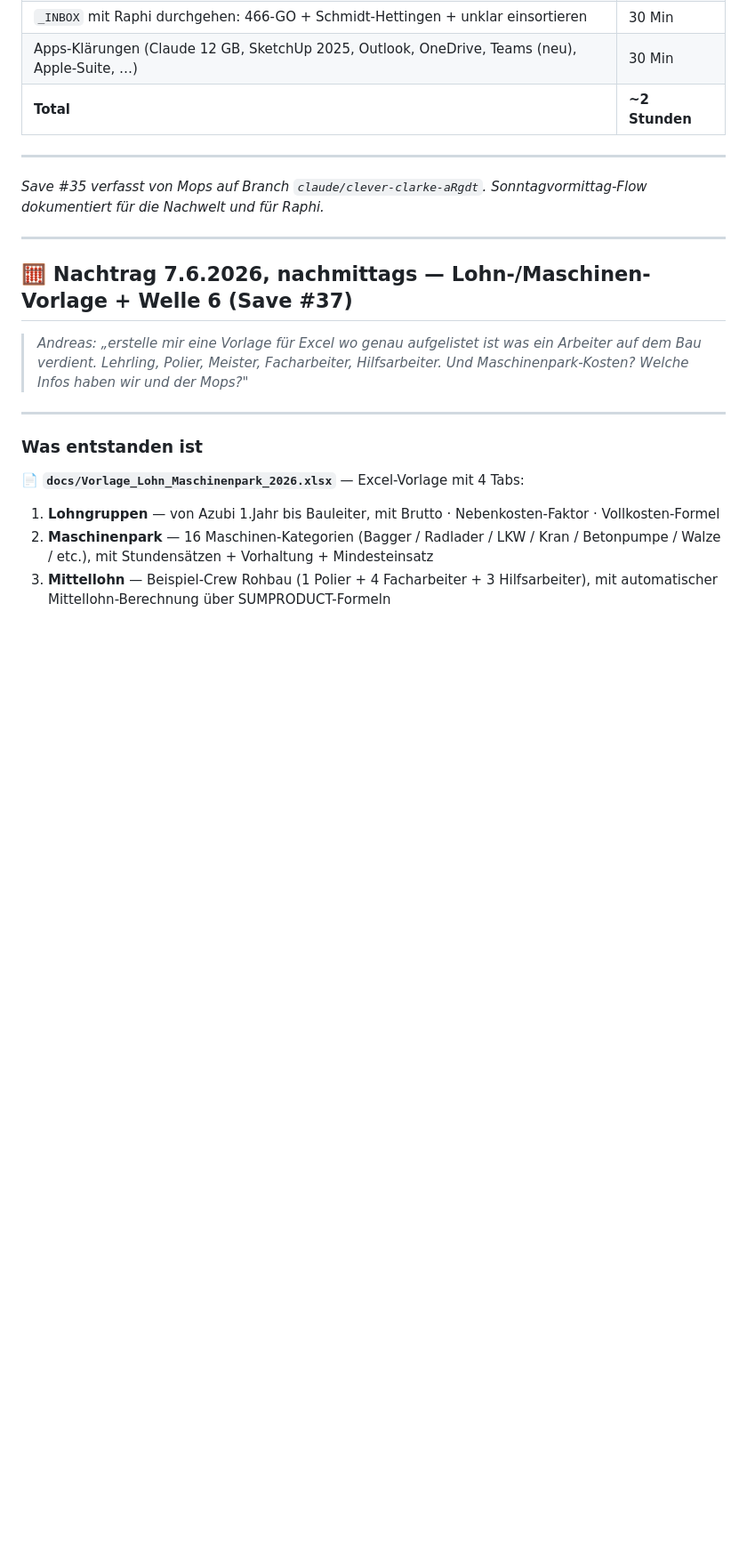
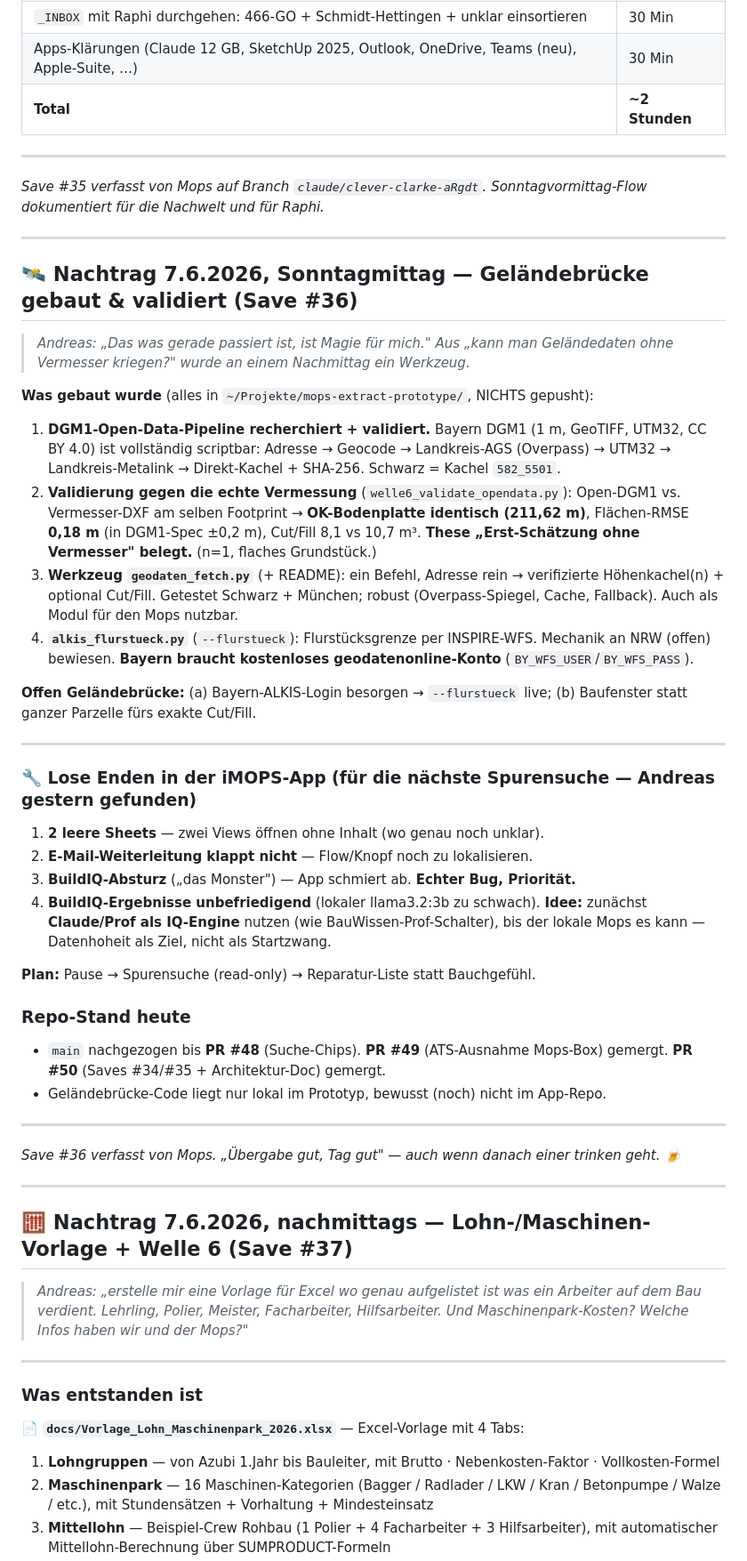
Before and after one commit to AndreasPelczer/iMOPS-Construction-Grid-Baustellen-Management., a Markdown page: docs/uebergabe_05_06_2026.md, the part around the change. Shown at 89% size. GitHub-like rendering; blank space fills up the shorter version.

Commit message:
docs: Save #36 Geländebrücke validiert + lose Enden (Buch Kap 2)
DGM1-Open-Data gegen echte Vermessung validiert: OK-Bodenplatte identisch (211,62 m), Flächen-RMSE 0,18 m (in DGM1-Spec ±0,2 m). These 'Erst-Schätzung ohne Vermesser' belegt (n=1, flaches Grundstück). Werkzeuge geodaten_fetch.py + alkis_flurstueck.py — Code nur lokal im Prototyp.

Dazu 4 lose App-Enden notiert: 2 leere Sheets, E-Mail-Weiterleitung, BuildIQ-Absturz (Prio), BuildIQ-Qualitaet (llama3.2:3b zu schwach).

Buch Kap 2 — Eindeutigkeit: DGM cm-genau statt 'ungefaehr Schotter'.

Co-Authored-By: Claude Opus 4.8 (1M context) <noreply@anthropic.com>

```diff
--- a/docs/uebergabe_05_06_2026.md
+++ b/docs/uebergabe_05_06_2026.md
@@ -487,6 +487,41 @@ _Sonntagvormittag-Flow dokumentiert für die Nachwelt und für Raphi._
 
 ---
 
+## 🛰️ Nachtrag 7.6.2026, Sonntagmittag — Geländebrücke gebaut & validiert (Save #36)
+
+> _Andreas: „Das was gerade passiert ist, ist Magie für mich."_
+> _Aus „kann man Geländedaten ohne Vermesser kriegen?" wurde an einem Nachmittag ein Werkzeug._
+
+**Was gebaut wurde** (alles in `~/Projekte/mops-extract-prototype/`, NICHTS gepusht):
+
+1. **DGM1-Open-Data-Pipeline recherchiert + validiert.** Bayern DGM1 (1 m, GeoTIFF, UTM32, CC BY 4.0) ist vollständig scriptbar: Adresse → Geocode → Landkreis-AGS (Overpass) → UTM32 → Landkreis-Metalink → Direkt-Kachel + SHA-256. Schwarz = Kachel `582_5501`.
+2. **Validierung gegen die echte Vermessung** (`welle6_validate_opendata.py`): Open-DGM1 vs. Vermesser-DXF am selben Footprint → **OK-Bodenplatte identisch (211,62 m)**, Flächen-RMSE **0,18 m** (in DGM1-Spec ±0,2 m), Cut/Fill 8,1 vs 10,7 m³. **These „Erst-Schätzung ohne Vermesser" belegt.** (n=1, flaches Grundstück.)
+3. **Werkzeug `geodaten_fetch.py`** (+ README): ein Befehl, Adresse rein → verifizierte Höhenkachel(n) + optional Cut/Fill. Getestet Schwarz + München; robust (Overpass-Spiegel, Cache, Fallback). Auch als Modul für den Mops nutzbar.
+4. **`alkis_flurstueck.py`** (`--flurstueck`): Flurstücksgrenze per INSPIRE-WFS. Mechanik an NRW (offen) bewiesen. **Bayern braucht kostenloses geodatenonline-Konto** (`BY_WFS_USER`/`BY_WFS_PASS`).
+
+**Offen Geländebrücke:** (a) Bayern-ALKIS-Login besorgen → `--flurstueck` live; (b) Baufenster statt ganzer Parzelle fürs exakte Cut/Fill.
+
+---
+
+### 🔧 Lose Enden in der iMOPS-App (für die nächste Spurensuche — Andreas gestern gefunden)
+
+1. **2 leere Sheets** — zwei Views öffnen ohne Inhalt (wo genau noch unklar).
+2. **E-Mail-Weiterleitung klappt nicht** — Flow/Knopf noch zu lokalisieren.
+3. **BuildIQ-Absturz** („das Monster") — App schmiert ab. **Echter Bug, Priorität.**
+4. **BuildIQ-Ergebnisse unbefriedigend** (lokaler llama3.2:3b zu schwach). **Idee:** zunächst **Claude/Prof als IQ-Engine** nutzen (wie BauWissen-Prof-Schalter), bis der lokale Mops es kann — Datenhoheit als Ziel, nicht als Startzwang.
+
+**Plan:** Pause → Spurensuche (read-only) → Reparatur-Liste statt Bauchgefühl.
+
+### Repo-Stand heute
+- `main` nachgezogen bis **PR #48** (Suche-Chips). **PR #49** (ATS-Ausnahme Mops-Box) gemergt. **PR #50** (Saves #34/#35 + Architektur-Doc) gemergt.
+- Geländebrücke-Code liegt nur lokal im Prototyp, bewusst (noch) nicht im App-Repo.
+
+---
+
+_Save #36 verfasst von Mops. „Übergabe gut, Tag gut" — auch wenn danach einer trinken geht. 🍺_
+
+---
+
 ## 🧮 Nachtrag 7.6.2026, nachmittags — Lohn-/Maschinen-Vorlage + Welle 6 (Save #37)
 
 > _Andreas: „erstelle mir eine Vorlage für Excel wo genau aufgelistet ist was ein Arbeiter auf dem Bau verdient. Lehrling, Polier, Meister, Facharbeiter, Hilfsarbeiter. Und Maschinenpark-Kosten? Welche Infos haben wir und der Mops?"_
```
